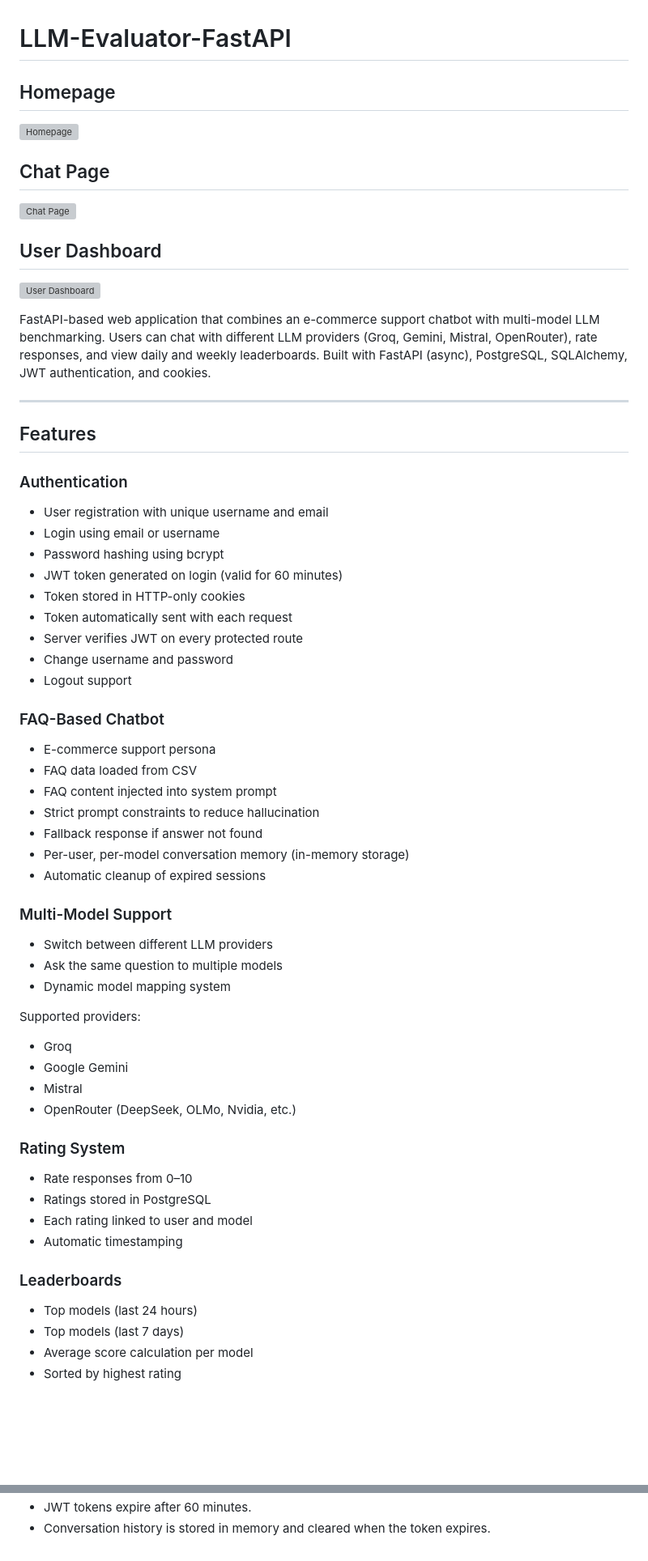
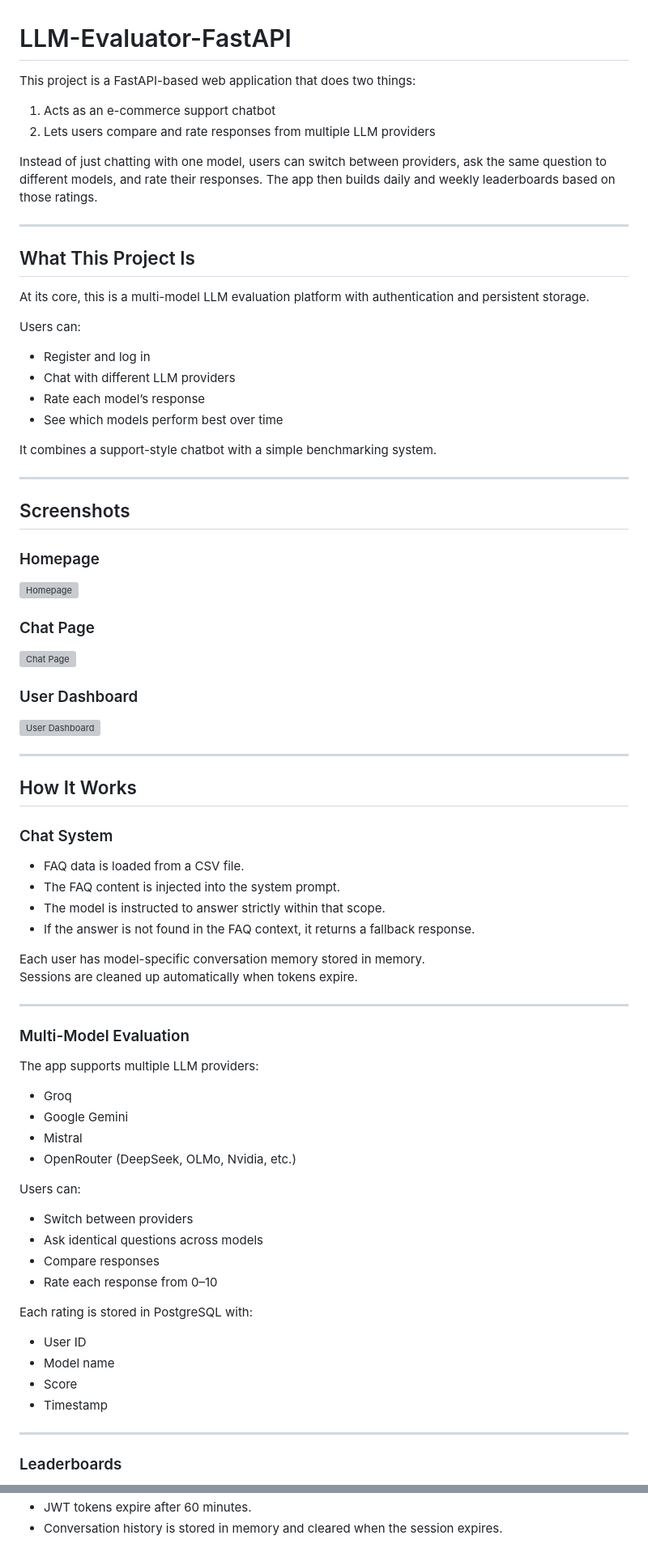
Before and after one commit to Nimitsonani/LLM-Evaluator-FastAPI, a Markdown page: README.md, 2 parts joined by grey strips. Shown at 81% size. GitHub-like rendering; blank space fills up the shorter version; grey boxes are pictures that could not be loaded.

Commit message:
Revise README for clarity and additional details
Updated README to enhance project description, features, and setup instructions.

```diff
--- a/README.md
+++ b/README.md
@@ -1,63 +1,83 @@
 # LLM-Evaluator-FastAPI
 
-## Homepage
+This project is a FastAPI-based web application that does two things:
+
+1. Acts as an e-commerce support chatbot
+2. Lets users compare and rate responses from multiple LLM providers
+
+Instead of just chatting with one model, users can switch between providers, ask the same question to different models, and rate their responses. The app then builds daily and weekly leaderboards based on those ratings.
+
+---
+
+## What This Project Is
+
+At its core, this is a multi-model LLM evaluation platform with authentication and persistent storage.
+
+Users can:
+
+- Register and log in
+- Chat with different LLM providers
+- Rate each model’s response
+- See which models perform best over time
+
+It combines a support-style chatbot with a simple benchmarking system.
+
+---
+
+## Screenshots
+
+### Homepage
 
 ![Homepage](https://github.com/user-attachments/assets/caddcd0e-36d6-4b22-acaf-788284600163)
 
-## Chat Page
+### Chat Page
 
 ![Chat Page](https://github.com/user-attachments/assets/4f4103d0-4ba3-4bd5-a21c-ccddb9e3b397)
 
-## User Dashboard
+### User Dashboard
 
 ![User Dashboard](https://github.com/user-attachments/assets/bb2707ce-d069-4fc6-8781-fc94506ec794)
 
-FastAPI-based web application that combines an e-commerce support chatbot with multi-model LLM benchmarking. Users can chat with different LLM providers (Groq, Gemini, Mistral, OpenRouter), rate responses, and view daily and weekly leaderboards. Built with FastAPI (async), PostgreSQL, SQLAlchemy, JWT authentication, and cookies.
+---
+
+## How It Works
+
+### Chat System
+
+- FAQ data is loaded from a CSV file.
+- The FAQ content is injected into the system prompt.
+- The model is instructed to answer strictly within that scope.
+- If the answer is not found in the FAQ context, it returns a fallback response.
+
+Each user has model-specific conversation memory stored in memory.
+Sessions are cleaned up automatically when tokens expire.
 
 ---
 
-## Features
+### Multi-Model Evaluation
 
-### Authentication
-- User registration with unique username and email
-- Login using email or username
-- Password hashing using bcrypt
-- JWT token generated on login (valid for 60 minutes)
-- Token stored in HTTP-only cookies
-- Token automatically sent with each request
-- Server verifies JWT on every protected route
-- Change username and password
-- Logout support
+The app supports multiple LLM providers:
 
-### FAQ-Based Chatbot
-- E-commerce support persona
-- FAQ data loaded from CSV
-- FAQ content injected into system prompt
-- Strict prompt constraints to reduce hallucination
-- Fallback response if answer not found
-- Per-user, per-model conversation memory (in-memory storage)
-- Automatic cleanup of expired sessions
-
-### Multi-Model Support
-- Switch between different LLM providers
-- Ask the same question to multiple models
-- Dynamic model mapping system
-
-Supported providers:
 - Groq
 - Google Gemini
 - Mistral
 - OpenRouter (DeepSeek, OLMo, Nvidia, etc.)
 
-### Rating System
-- Rate responses from 0–10
-- Ratings stored in PostgreSQL
-- Each rating linked to user and model
-- Automatic timestamping
+Users can:
+
+- Switch between providers
+- Ask identical questions across models
+- Compare responses
+- Rate each response from 0–10
+
+Each rating is stored in PostgreSQL with:
+
+- User ID
+- Model name
+- Score
+- Timestamp
+
+---
 
 ### Leaderboards
-- Top models (last 24 hours)
-- Top models (last 7 days)
-- Average score calculation per model
-- Sorted by highest rating
 
@@ -134,2 +173,2 @@ python main.py
 - JWT tokens expire after 60 minutes.
-- Conversation history is stored in memory and cleared when the token expires.
+- Conversation history is stored in memory and cleared when the session expires.
```
Also changed, not shown: other parts of README.md (+38 -19 lines).
